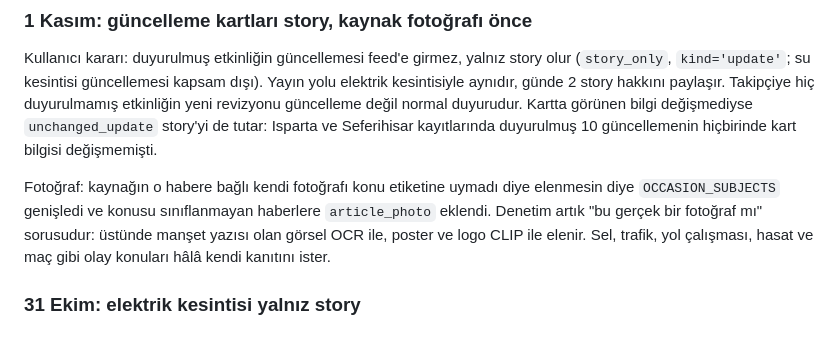
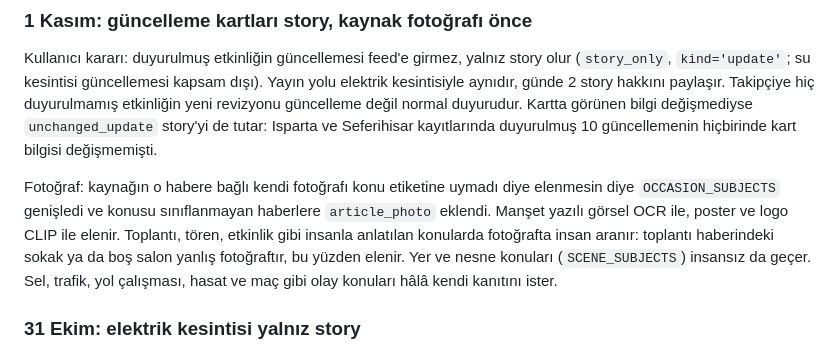
Before and after one commit to ntekintr/seferihisarofficial-news, a Markdown page: docs/system-handbook.md, the part around the change. Drawn GitHub-style.

Commit message:
Record the people and scene rule for source photographs

```diff
--- a/docs/system-handbook.md
+++ b/docs/system-handbook.md
@@ -16,8 +16,10 @@ değişmemişti.
 
 Fotoğraf: kaynağın o habere bağlı kendi fotoğrafı konu etiketine uymadı diye
 elenmesin diye `OCCASION_SUBJECTS` genişledi ve konusu sınıflanmayan haberlere
-`article_photo` eklendi. Denetim artık "bu gerçek bir fotoğraf mı" sorusudur:
-üstünde manşet yazısı olan görsel OCR ile, poster ve logo CLIP ile elenir. Sel,
+`article_photo` eklendi. Manşet yazılı görsel OCR ile, poster ve logo CLIP ile
+elenir. Toplantı, tören, etkinlik gibi insanla anlatılan konularda fotoğrafta
+insan aranır: toplantı haberindeki sokak ya da boş salon yanlış fotoğraftır, bu
+yüzden elenir. Yer ve nesne konuları (`SCENE_SUBJECTS`) insansız da geçer. Sel,
 trafik, yol çalışması, hasat ve maç gibi olay konuları hâlâ kendi kanıtını ister.
 
 ### 31 Ekim: elektrik kesintisi yalnız story
```
